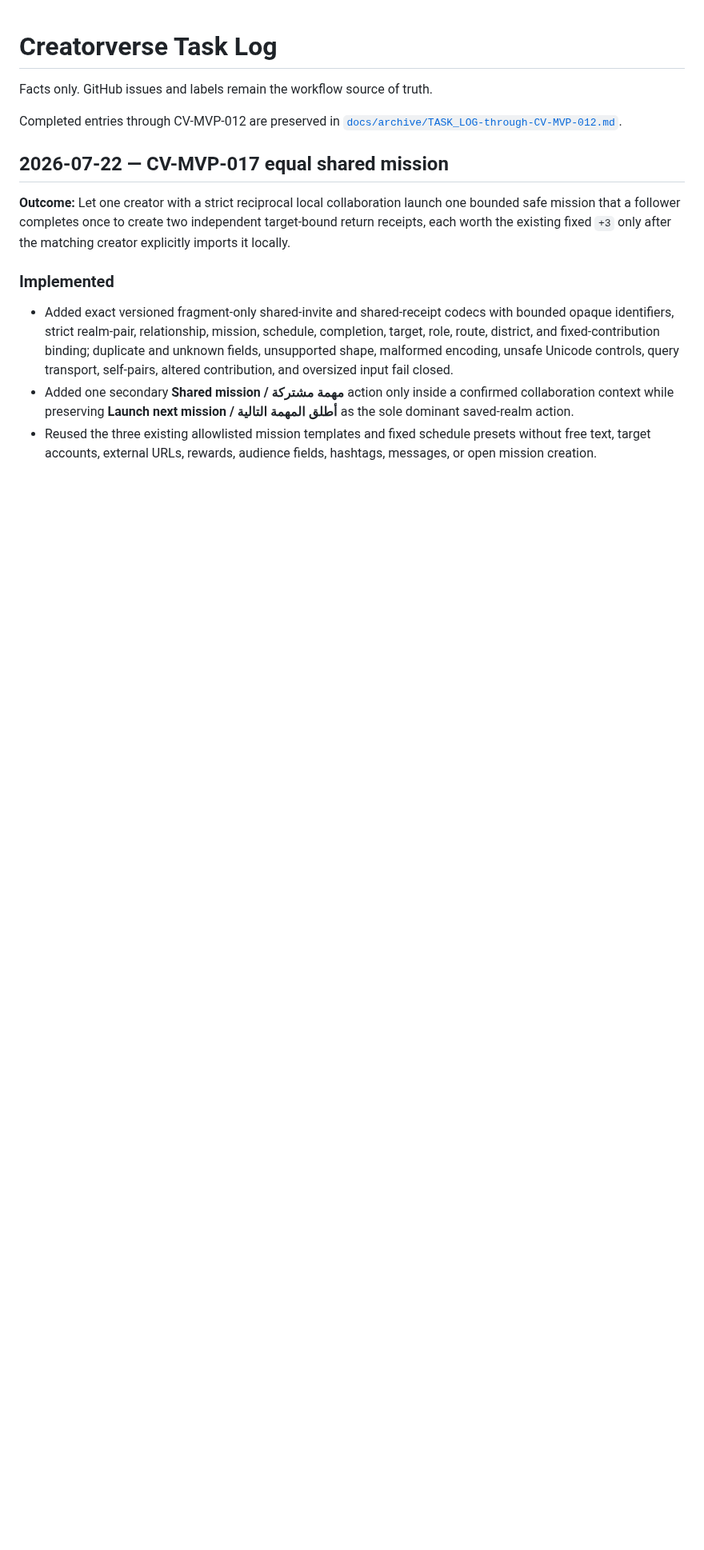
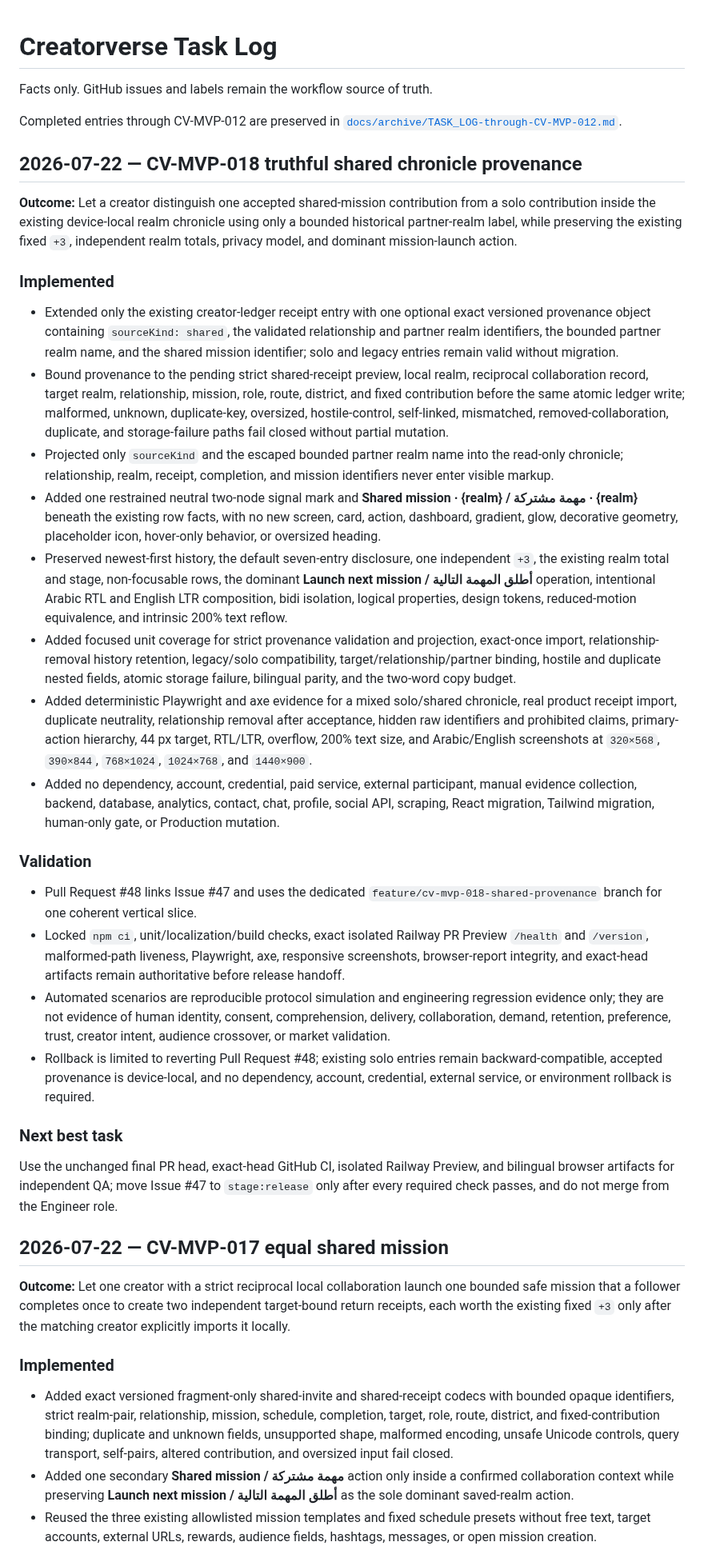
Before and after one commit to abdullahkrs/Creatorverse, a Markdown page: TASK_LOG.md, the part around the change. Shown at 80% size. GitHub-like rendering; blank space fills up the shorter version.

Commit message:
docs: record shared chronicle provenance slice

```diff
--- a/TASK_LOG.md
+++ b/TASK_LOG.md
@@ -3,6 +3,32 @@
 Facts only. GitHub issues and labels remain the workflow source of truth.
 
 Completed entries through CV-MVP-012 are preserved in [`docs/archive/TASK_LOG-through-CV-MVP-012.md`](docs/archive/TASK_LOG-through-CV-MVP-012.md).
+
+## 2026-07-22 — CV-MVP-018 truthful shared chronicle provenance
+
+**Outcome:** Let a creator distinguish one accepted shared-mission contribution from a solo contribution inside the existing device-local realm chronicle using only a bounded historical partner-realm label, while preserving the existing fixed `+3`, independent realm totals, privacy model, and dominant mission-launch action.
+
+### Implemented
+
+- Extended only the existing creator-ledger receipt entry with one optional exact versioned provenance object containing `sourceKind: shared`, the validated relationship and partner realm identifiers, the bounded partner realm name, and the shared mission identifier; solo and legacy entries remain valid without migration.
+- Bound provenance to the pending strict shared-receipt preview, local realm, reciprocal collaboration record, target realm, relationship, mission, role, route, district, and fixed contribution before the same atomic ledger write; malformed, unknown, duplicate-key, oversized, hostile-control, self-linked, mismatched, removed-collaboration, duplicate, and storage-failure paths fail closed without partial mutation.
+- Projected only `sourceKind` and the escaped bounded partner realm name into the read-only chronicle; relationship, realm, receipt, completion, and mission identifiers never enter visible markup.
+- Added one restrained neutral two-node signal mark and **Shared mission · {realm} / مهمة مشتركة · {realm}** beneath the existing row facts, with no new screen, card, action, dashboard, gradient, glow, decorative geometry, placeholder icon, hover-only behavior, or oversized heading.
+- Preserved newest-first history, the default seven-entry disclosure, one independent `+3`, the existing realm total and stage, non-focusable rows, the dominant **Launch next mission / أطلق المهمة التالية** operation, intentional Arabic RTL and English LTR composition, bidi isolation, logical properties, design tokens, reduced-motion equivalence, and intrinsic 200% text reflow.
+- Added focused unit coverage for strict provenance validation and projection, exact-once import, relationship-removal history retention, legacy/solo compatibility, target/relationship/partner binding, hostile and duplicate nested fields, atomic storage failure, bilingual parity, and the two-word copy budget.
+- Added deterministic Playwright and axe evidence for a mixed solo/shared chronicle, real product receipt import, duplicate neutrality, relationship removal after acceptance, hidden raw identifiers and prohibited claims, primary-action hierarchy, 44 px target, RTL/LTR, overflow, 200% text size, and Arabic/English screenshots at `320×568`, `390×844`, `768×1024`, `1024×768`, and `1440×900`.
+- Added no dependency, account, credential, paid service, external participant, manual evidence collection, backend, database, analytics, contact, chat, profile, social API, scraping, React migration, Tailwind migration, human-only gate, or Production mutation.
+
+### Validation
+
+- Pull Request #48 links Issue #47 and uses the dedicated `feature/cv-mvp-018-shared-provenance` branch for one coherent vertical slice.
+- Locked `npm ci`, unit/localization/build checks, exact isolated Railway PR Preview `/health` and `/version`, malformed-path liveness, Playwright, axe, responsive screenshots, browser-report integrity, and exact-head artifacts remain authoritative before release handoff.
+- Automated scenarios are reproducible protocol simulation and engineering regression evidence only; they are not evidence of human identity, consent, comprehension, delivery, collaboration, demand, retention, preference, trust, creator intent, audience crossover, or market validation.
+- Rollback is limited to reverting Pull Request #48; existing solo entries remain backward-compatible, accepted provenance is device-local, and no dependency, account, credential, external service, or environment rollback is required.
+
+### Next best task
+
+Use the unchanged final PR head, exact-head GitHub CI, isolated Railway Preview, and bilingual browser artifacts for independent QA; move Issue #47 to `stage:release` only after every required check passes, and do not merge from the Engineer role.
 
 ## 2026-07-22 — CV-MVP-017 equal shared mission
 
```
